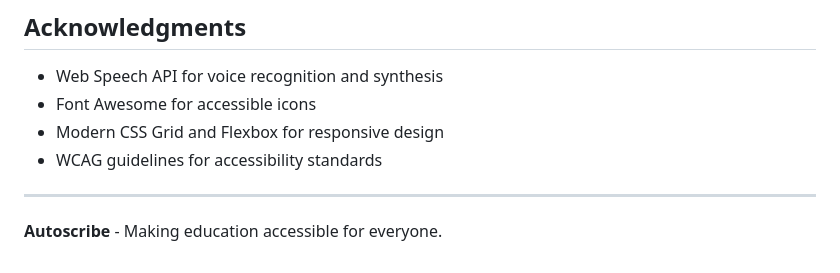
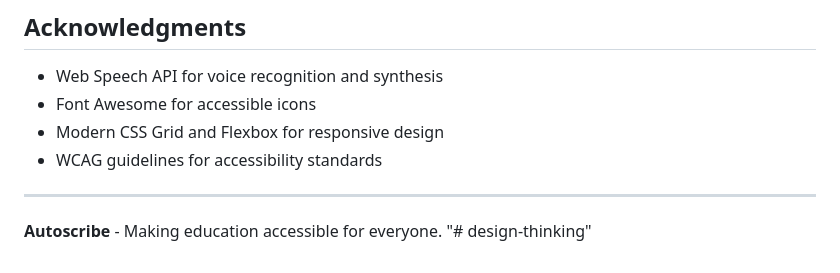
Before and after one commit to rofinafathima/AUTOSCRIBE, a Markdown page: README.md, the part around the change. Drawn GitHub-style.

```diff
--- a/README.md
+++ b/README.md
@@ -178,3 +178,4 @@ For support and questions, please contact us at support@autoscribe.edu or create
 ---
 
 **Autoscribe** - Making education accessible for everyone.
+"# design-thinking"
```
